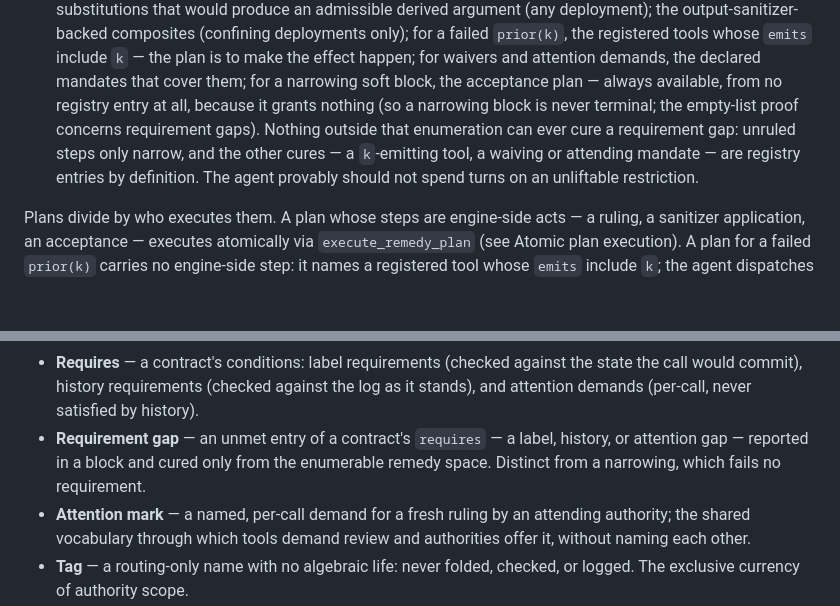
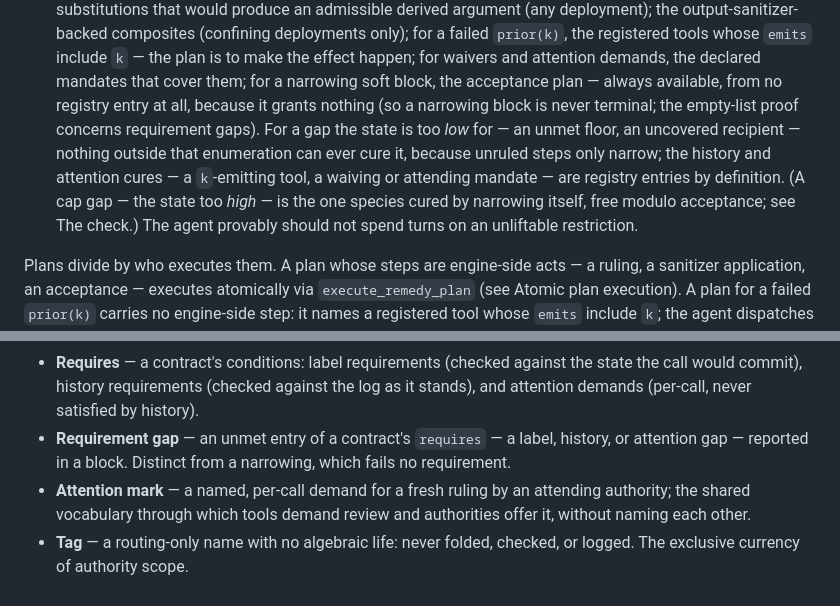
Before and after one commit to archestra-ai/OpenAPPA, a Markdown page: docs/spec.md, 2 parts joined by grey strips. Drawn GitHub-style; blank space fills up the shorter version.

Commit message:
docs: spec — rescope empty-list proof per Codex review
The cluster-2 rewrite overbroadened the enumeration claim to every
requirement gap; a cap gap (state too high) is cured by narrowing —
ordinary unruled calls outside any remedy enumeration. Restore the
too-low scoping and drop the inherited overclaim from the glossary
entry.

Co-Authored-By: Claude Fable 5 <noreply@anthropic.com>
Claude-Session: https://claude.ai/code/session_0148tWfhHUGccnvPMuGLrZ9a

```diff
--- a/docs/spec.md
+++ b/docs/spec.md
@@ -466,10 +466,13 @@ Two facts about the list:
   mandates that cover them; for a narrowing soft block, the acceptance
   plan — always available, from no registry entry at all, because it
   grants nothing (so a narrowing block is never terminal; the
-  empty-list proof concerns requirement gaps). Nothing outside that
-  enumeration can ever cure a requirement gap: unruled steps only narrow,
-  and the other cures — a `k`-emitting tool, a waiving or attending
-  mandate — are registry entries by definition. The
+  empty-list proof concerns requirement gaps). For a gap the state is too
+  *low* for — an unmet floor, an uncovered recipient — nothing outside
+  that enumeration can ever cure it, because unruled steps only narrow;
+  the history and attention cures — a `k`-emitting tool, a waiving or
+  attending mandate — are registry entries by definition. (A cap gap —
+  the state too *high* — is the one species cured by narrowing itself,
+  free modulo acceptance; see The check.) The
   agent provably should not spend turns on an unliftable restriction.
 
 Plans divide by who executes them. A plan whose steps are engine-side
@@ -1007,9 +1010,8 @@ xor resolver-implemented**.
   (checked against the log as it stands), and attention demands (per-call,
   never satisfied by history).
 - **Requirement gap** — an unmet entry of a contract's `requires` — a
-  label, history, or attention gap — reported in a block and cured only
-  from the enumerable remedy space. Distinct from a narrowing, which
-  fails no requirement.
+  label, history, or attention gap — reported in a block. Distinct from
+  a narrowing, which fails no requirement.
 - **Attention mark** — a named, per-call demand for a fresh ruling by an
   attending authority; the shared vocabulary through which tools demand
   review and authorities offer it, without naming each other.
```
